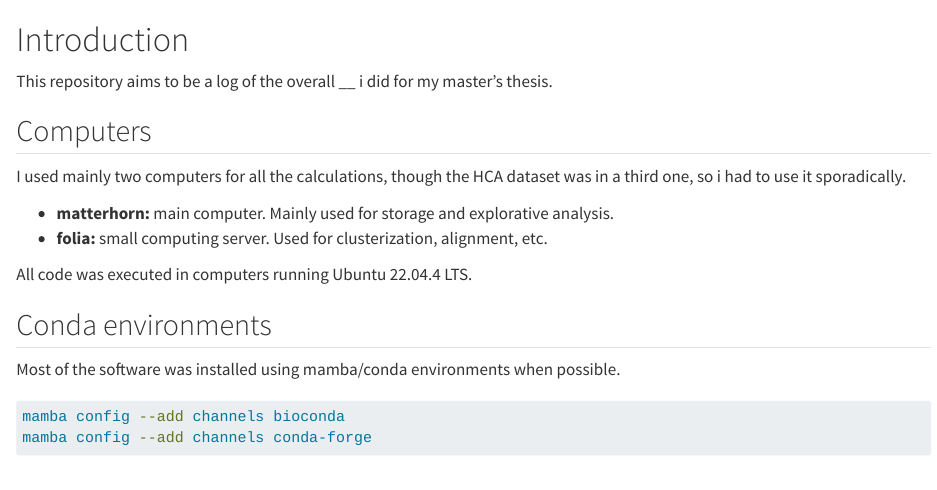
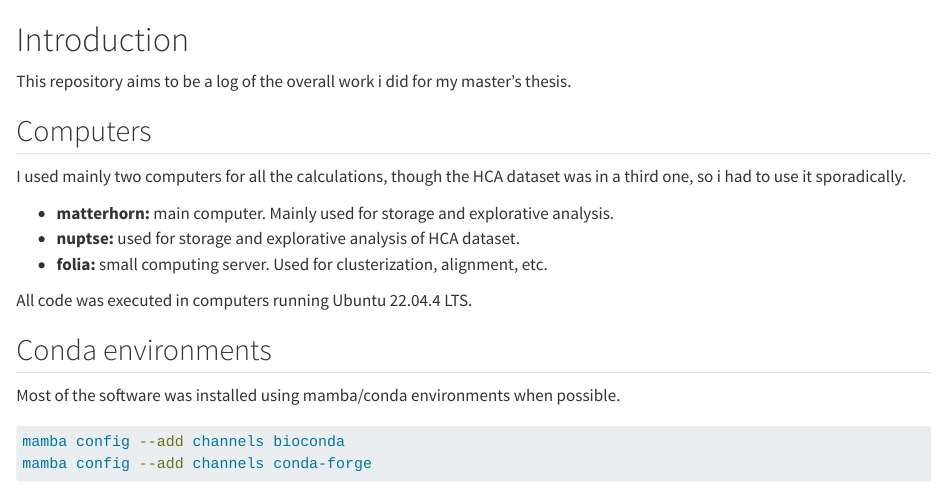
Before and after one commit to alba179/master-thesis-bioinfo, a Quarto document (intro.qmd): the page in a window 1100 px wide, from its top. Rendered offline with R 4.5, knitr and Pandoc in place of Quarto, with nearby package versions; long lines of code are wrapped.

Commit message:
update intro info

```diff
--- a/intro.qmd
+++ b/intro.qmd
@@ -1,12 +1,13 @@
 # Introduction
 
-This repository aims to be a log of the overall __ i did for my master's thesis.
+This repository aims to be a log of the overall work i did for my master's thesis.
 
 
 ## Computers
 I used mainly two computers for all the calculations, though the HCA dataset was in a third one, so i had to use it sporadically.
 
 - **matterhorn:** main computer. Mainly used for storage and explorative analysis.
+- **nuptse:** used for storage and explorative analysis of HCA dataset.
 - **folia:** small computing server. Used for clusterization, alignment, etc.
 
 All code was executed in computers running Ubuntu 22.04.4 LTS.
```
